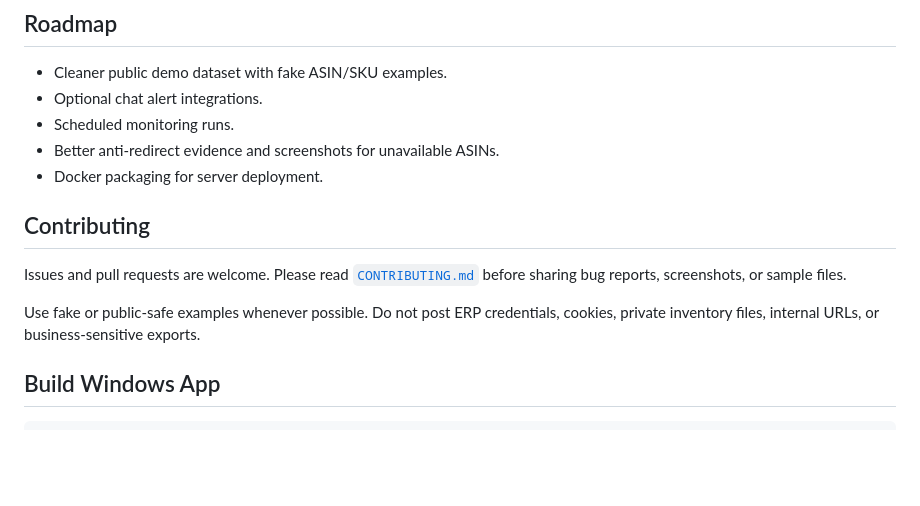
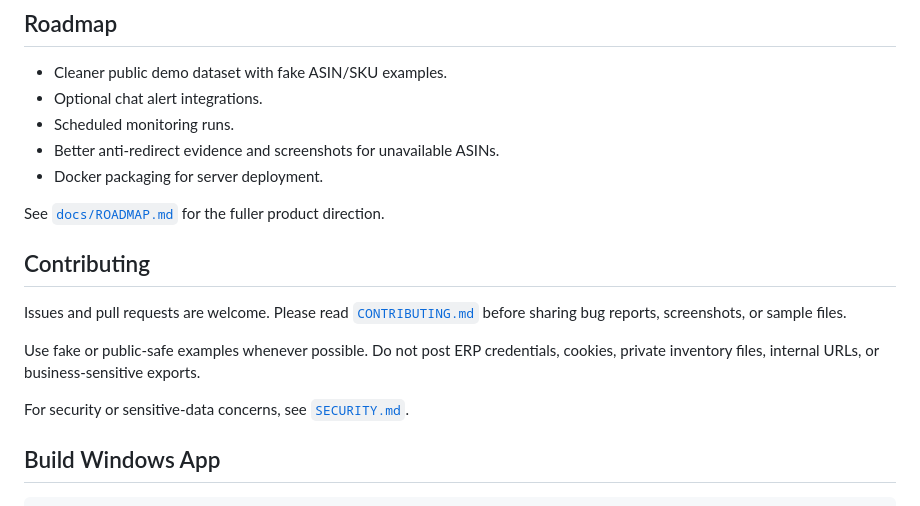
Before and after one commit to yeyee0288-crypto/amazon-asin-dashboard, a Markdown page: README.md, the part around the change. Drawn GitHub-style; blank space fills up the shorter version.

Commit message:
Add security policy and roadmap

```diff
--- a/README.md
+++ b/README.md
@@ -109,11 +109,15 @@ Fill in your own ERP URLs and credentials in the dashboard or local environment.
 - Better anti-redirect evidence and screenshots for unavailable ASINs.
 - Docker packaging for server deployment.
 
+See [`docs/ROADMAP.md`](docs/ROADMAP.md) for the fuller product direction.
+
 ## Contributing
 
 Issues and pull requests are welcome. Please read [`CONTRIBUTING.md`](CONTRIBUTING.md) before sharing bug reports, screenshots, or sample files.
 
 Use fake or public-safe examples whenever possible. Do not post ERP credentials, cookies, private inventory files, internal URLs, or business-sensitive exports.
+
+For security or sensitive-data concerns, see [`SECURITY.md`](SECURITY.md).
 
 ## Build Windows App
 
```
Also changed, not shown: SECURITY.md (added, +28 -0 lines), docs/ROADMAP.md (added, +36 -0 lines).
